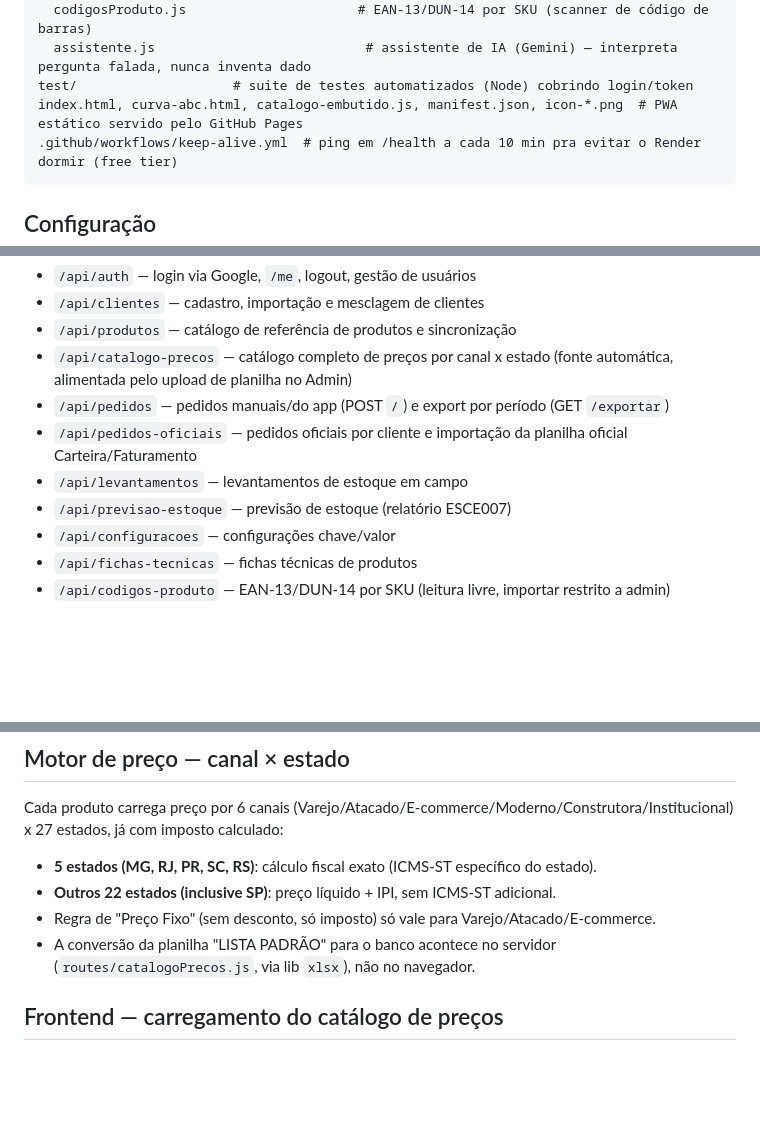
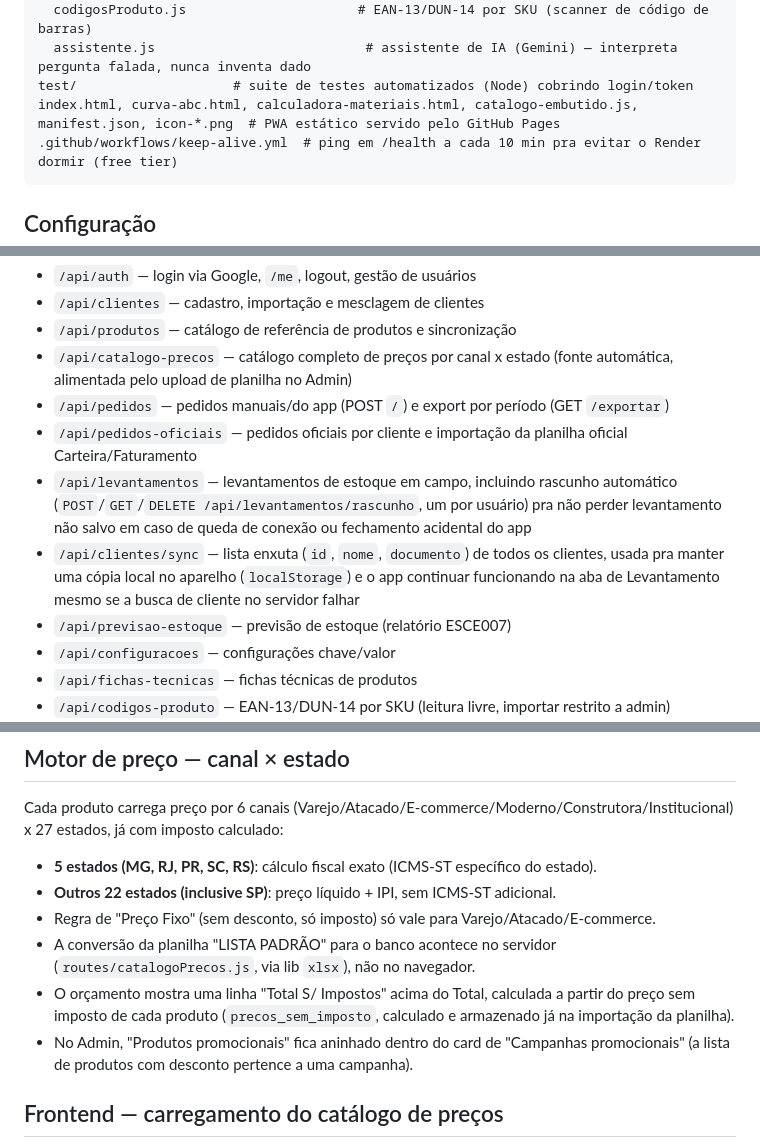
Before and after one commit to russomichelrusso-debug/appdb, a Markdown page: README.md, 3 parts joined by grey strips. Rendered like a GitHub page; blank space fills up the shorter version.

````diff
--- a/README.md
+++ b/README.md
@@ -43,7 +43,7 @@ routes/
   codigosProduto.js                      # EAN-13/DUN-14 por SKU (scanner de código de barras)
   assistente.js                           # assistente de IA (Gemini) — interpreta pergunta falada, nunca inventa dado
 test/                    # suite de testes automatizados (Node) cobrindo login/token
-index.html, curva-abc.html, catalogo-embutido.js, manifest.json, icon-*.png  # PWA estático servido pelo GitHub Pages
+index.html, curva-abc.html, calculadora-materiais.html, catalogo-embutido.js, manifest.json, icon-*.png  # PWA estático servido pelo GitHub Pages
 .github/workflows/keep-alive.yml  # ping em /health a cada 10 min pra evitar o Render dormir (free tier)
 ```
 
@@ -93,7 +93,8 @@ Não é usuário/senha. O fluxo:
 - `/api/catalogo-precos` — catálogo completo de preços por canal x estado (fonte automática, alimentada pelo upload de planilha no Admin)
 - `/api/pedidos` — pedidos manuais/do app (POST `/`) e export por período (GET `/exportar`)
 - `/api/pedidos-oficiais` — pedidos oficiais por cliente e importação da planilha oficial Carteira/Faturamento
-- `/api/levantamentos` — levantamentos de estoque em campo
+- `/api/levantamentos` — levantamentos de estoque em campo, incluindo rascunho automático (`POST`/`GET`/`DELETE /api/levantamentos/rascunho`, um por usuário) pra não perder levantamento não salvo em caso de queda de conexão ou fechamento acidental do app
+- `/api/clientes/sync` — lista enxuta (`id`, `nome`, `documento`) de todos os clientes, usada pra manter uma cópia local no aparelho (`localStorage`) e o app continuar funcionando na aba de Levantamento mesmo se a busca de cliente no servidor falhar
 - `/api/previsao-estoque` — previsão de estoque (relatório ESCE007)
 - `/api/configuracoes` — configurações chave/valor
 - `/api/fichas-tecnicas` — fichas técnicas de produtos
@@ -111,6 +112,8 @@ Cada produto carrega preço por 6 canais (Varejo/Atacado/E-commerce/Moderno/Cons
 - **Outros 22 estados (inclusive SP)**: preço líquido + IPI, sem ICMS-ST adicional.
 - Regra de "Preço Fixo" (sem desconto, só imposto) só vale para Varejo/Atacado/E-commerce.
 - A conversão da planilha "LISTA PADRÃO" para o banco acontece no servidor (`routes/catalogoPrecos.js`, via lib `xlsx`), não no navegador.
+- O orçamento mostra uma linha "Total S/ Impostos" acima do Total, calculada a partir do preço sem imposto de cada produto (`precos_sem_imposto`, calculado e armazenado já na importação da planilha).
+- No Admin, "Produtos promocionais" fica aninhado dentro do card de "Campanhas promocionais" (a lista de produtos com desconto pertence a uma campanha).
 
 ## Frontend — carregamento do catálogo de preços
 
````
Also changed, not shown: other parts of README.md (+20 -1 lines).
